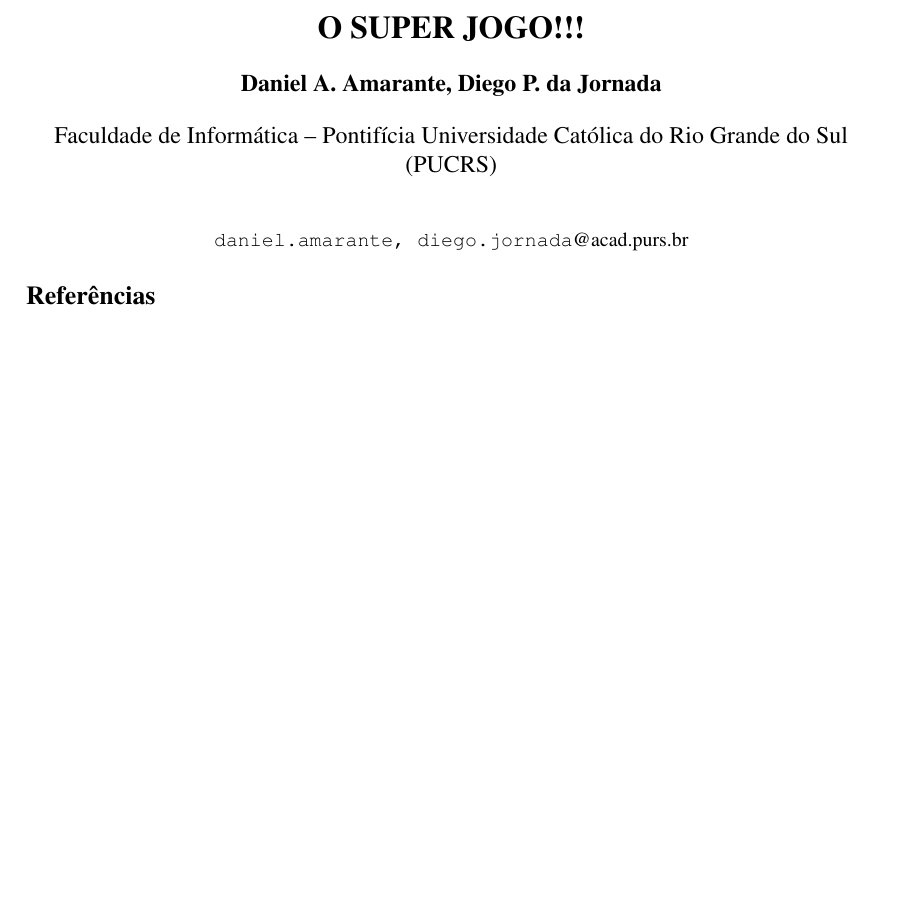
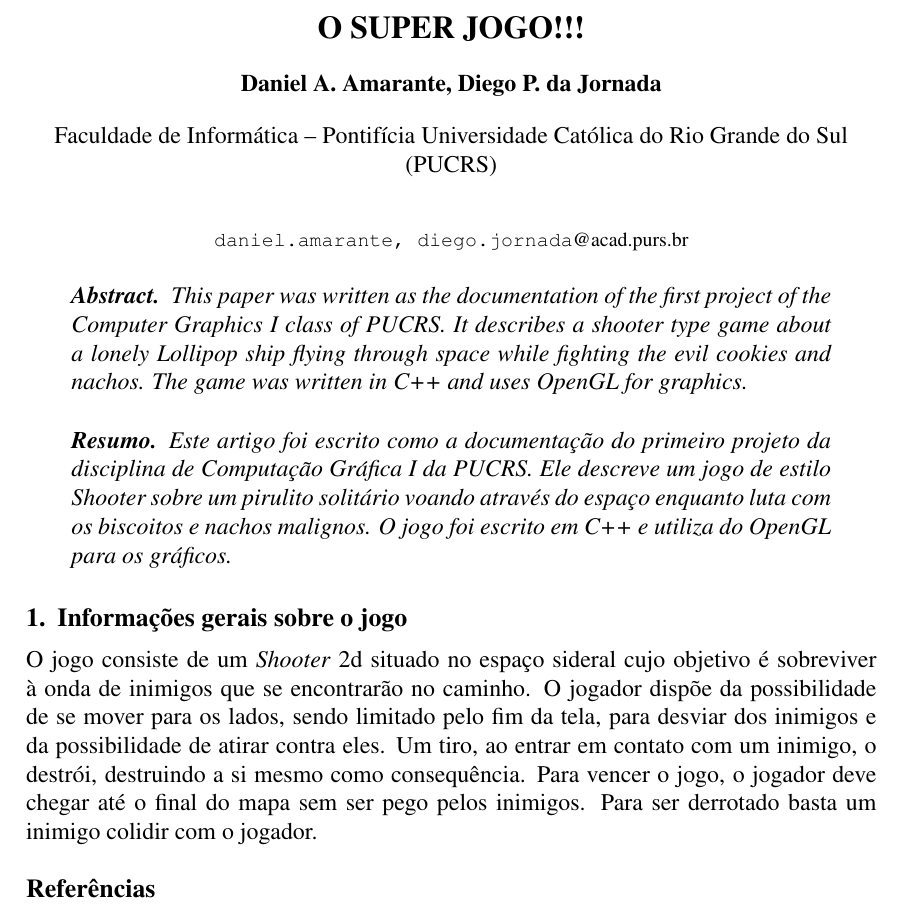
Before and after one commit to PUCRSOpenSource/lollipop-saga, a LaTeX paper (doc/doc.tex): part of the page, cut so that both start at the same text, the shorter picture padded with empty space. Compiled offline with pdfLaTeX.

Commit message:
updates article

```diff
--- a/doc/doc.tex
+++ b/doc/doc.tex
@@ -25,6 +25,19 @@
 
 \maketitle
 
+\begin{abstract}
+  This paper was written as the documentation of the first project of the Computer Graphics I class of PUCRS. It describes a shooter type game about a lonely Lollipop ship flying through space while fighting the evil cookies and nachos. The game was written in C++ and uses OpenGL for graphics.
+\end{abstract}
+
+\begin{resumo}
+  Este artigo foi escrito como a documentação do primeiro projeto da disciplina de Computação Gráfica I da PUCRS. Ele descreve um jogo de estilo Shooter sobre um pirulito solitário voando através do espaço enquanto luta com os biscoitos e nachos malignos. O jogo foi escrito em C++ e utiliza do OpenGL para os gráficos.
+\end{resumo}
+
+
+\section{Informações gerais sobre o jogo}
+
+O jogo consiste de um \emph{Shooter} 2d situado no espaço sideral cujo objetivo é sobreviver à onda de inimigos que se encontrarão no caminho. O jogador dispõe da possibilidade de se mover para os lados, sendo limitado pelo fim da tela, para desviar dos inimigos e da possibilidade de atirar contra eles. Um tiro, ao entrar em contato com um inimigo, o destrói, destruindo a si mesmo como consequência. Para vencer o jogo, o jogador deve chegar até o final do mapa sem ser pego pelos inimigos. Para ser derrotado basta um inimigo colidir com o jogador.
+
 
 \bibliographystyle{sbc}
 \bibliography{doc}
```
